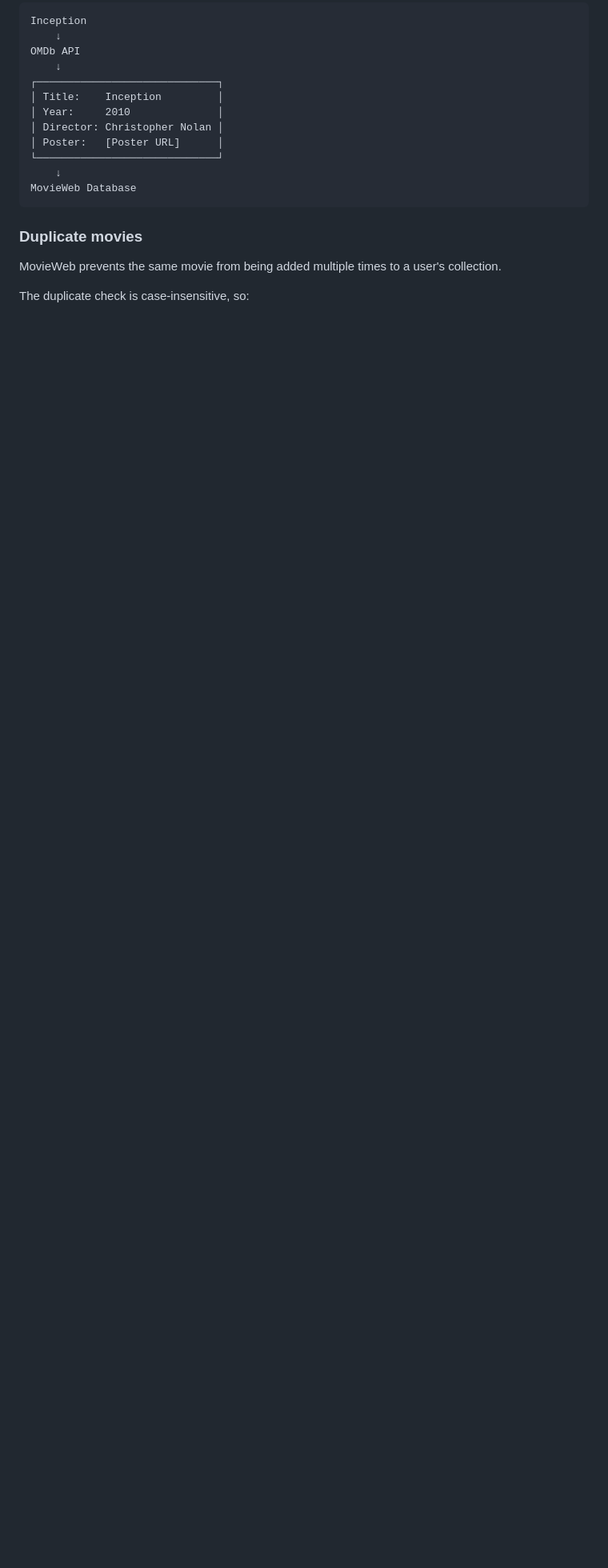
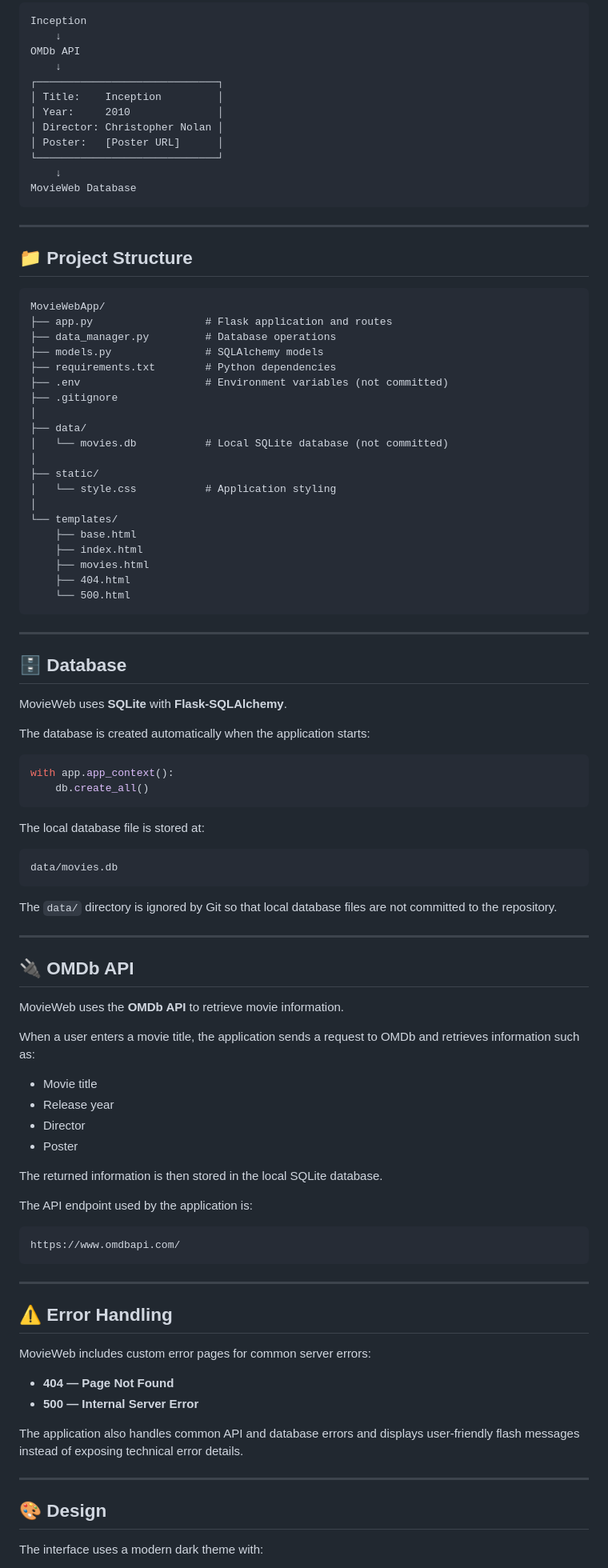
Before and after one commit to iSayaGen/MovieWebApp, a Markdown page: README.md, the part around one of its changes. Shown at 80% size. Drawn GitHub-style; blank space fills up the shorter version.

Commit message:
docs: update README

````diff
--- a/README.md
+++ b/README.md
@@ -141,10 +141,90 @@ OMDb API
 MovieWeb Database
 ```
 
-### Duplicate movies
 
-MovieWeb prevents the same movie from being added multiple times to a user's collection.
+---
 
-The duplicate check is case-insensitive, so:
+## 📁 Project Structure
 
 ```text
+MovieWebApp/
+├── app.py                  # Flask application and routes
+├── data_manager.py         # Database operations
+├── models.py               # SQLAlchemy models
+├── requirements.txt        # Python dependencies
+├── .env                    # Environment variables (not committed)
+├── .gitignore
+│
+├── data/
+│   └── movies.db           # Local SQLite database (not committed)
+│
+├── static/
+│   └── style.css           # Application styling
+│
+└── templates/
+    ├── base.html
+    ├── index.html
+    ├── movies.html
+    ├── 404.html
+    └── 500.html
+```
+
+---
+
+## 🗄️ Database
+
+MovieWeb uses **SQLite** with **Flask-SQLAlchemy**.
+
+The database is created automatically when the application starts:
+
+```python
+with app.app_context():
+    db.create_all()
+```
+
+The local database file is stored at:
+
+```text
+data/movies.db
+```
+
+The `data/` directory is ignored by Git so that local database files are not committed to the repository.
+
+---
+
+## 🔌 OMDb API
+
+MovieWeb uses the **OMDb API** to retrieve movie information.
+
+When a user enters a movie title, the application sends a request to OMDb and retrieves information such as:
+
+- Movie title
+- Release year
+- Director
+- Poster
+
+The returned information is then stored in the local SQLite database.
+
+The API endpoint used by the application is:
+
+```text
+https://www.omdbapi.com/
+```
+
+---
+
+## ⚠️ Error Handling
+
+MovieWeb includes custom error pages for common server errors:
+
+- **404 — Page Not Found**
+- **500 — Internal Server Error**
+
+The application also handles common API and database errors and displays user-friendly flash messages instead of exposing technical error details.
+
+---
+
+## 🎨 Design
+
+The interface uses a modern dark theme with:
+
````
Also changed, not shown: other parts of README.md (+34 -0 lines).
